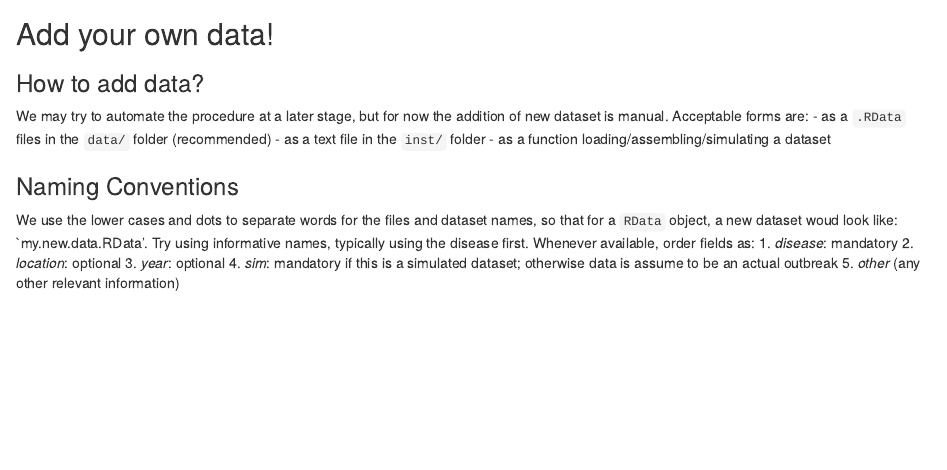
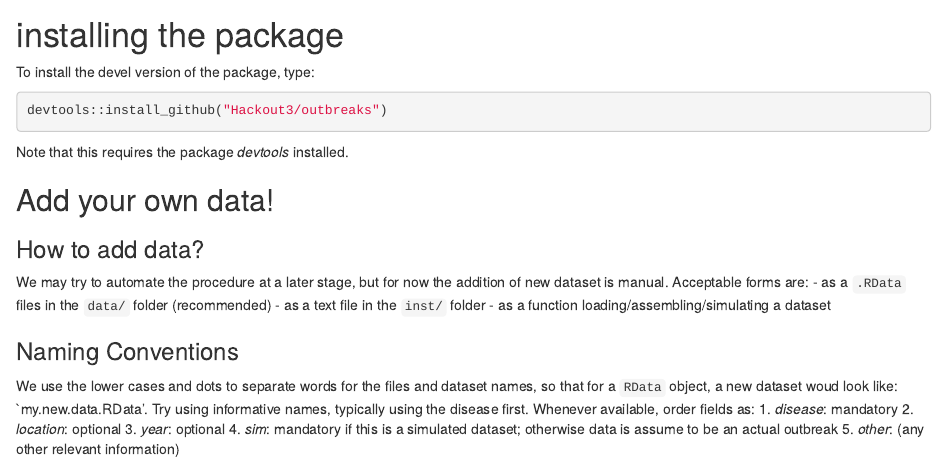
Before and after one commit to reconverse/outbreaks, an R Markdown document (README.Rmd): the page in a window 1100 px wide, from 220 px down. Rendered offline with R 4.5, knitr and Pandoc, with nearby package versions; some code elsewhere in the file could not run offline; badge pictures from the web are left out.

Commit message:
adding instll instructions

````diff
--- a/README.Rmd
+++ b/README.Rmd
@@ -12,6 +12,15 @@ The following R datasets are currently available:
 ```{r datalist}
 data(package="outbreaks")
 ```
+
+# installing the package
+
+To install the devel version of the package, type:
+```{r install, eval=FALSE}
+devtools::install_github("Hackout3/outbreaks")
+```
+
+Note that this requires the package *devtools* installed.
 
 
 
@@ -30,7 +39,7 @@ We use the lower cases and dots to separate words for the files and dataset name
    2. *location*: optional
    3. *year*: optional
    4. *sim*: mandatory if this is a simulated dataset; otherwise data is assume to be an actual outbreak
-   5. *other* (any other relevant information)
+   5. *other*: (any other relevant information)
 
 
 ### Contributors (by alphabetic order):
````
Also changed, not shown: README.md.
